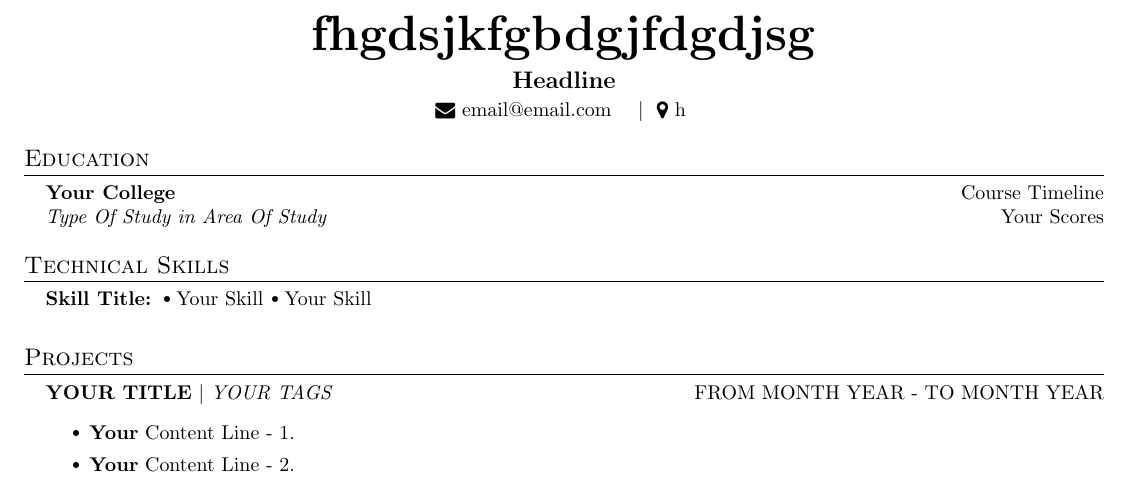
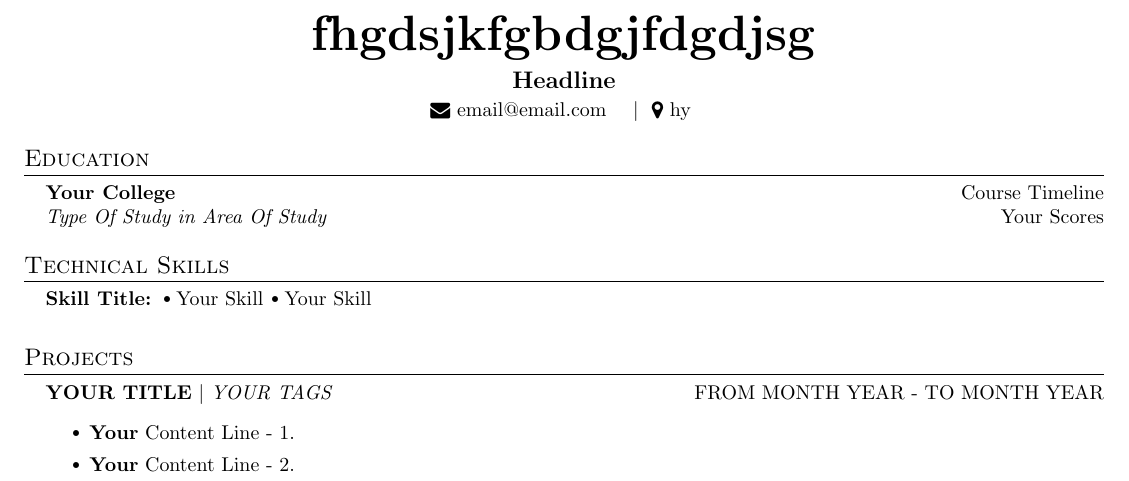
Before and after one commit to chsanto2712/chsanto2712, a LaTeX document (t-2.tex): part of the page, cut so that both start at the same text. Compiled offline with pdfLaTeX.

Commit message:
Resume updated at Tue Feb 27 2024 11:38:16 GMT+0530 (India Standard Time)

```diff
--- a/t-2.tex
+++ b/t-2.tex
@@ -40,7 +40,7 @@
       \href{mailto:email@email.com}{\raisebox{-0.05\height}\faEnvelope \ email@email.com}
        \
        \
-      \ $|$ \ {\raisebox{-0.05\height}\faMapMarker \ h} \ \
+      \ $|$ \ {\raisebox{-0.05\height}\faMapMarker \ hy} \ \
     \end{center}
 
 
```
